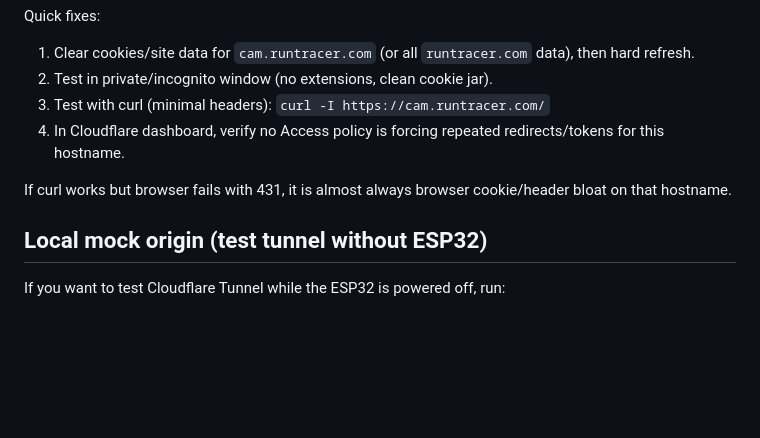
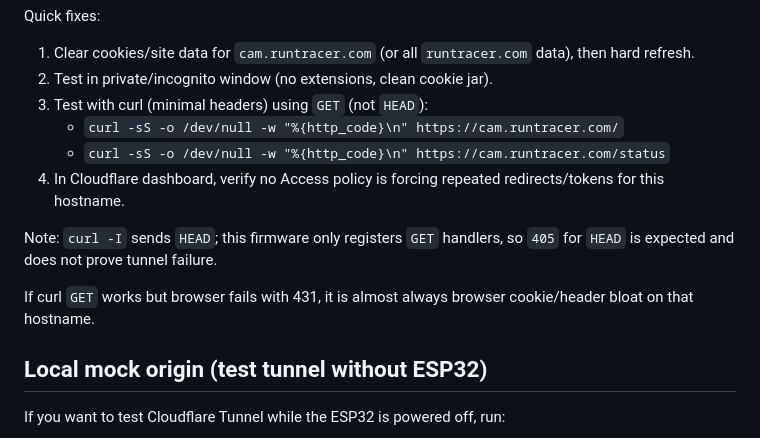
Before and after one commit to christianburger/webcam, a Markdown page: main/README.md, the part around the change. Rendered like a GitHub page; blank space fills up the shorter version.

Commit message:
docs: clarify curl HEAD 405 vs GET checks

```diff
--- a/main/README.md
+++ b/main/README.md
@@ -238,10 +238,14 @@ Quick fixes:
 
 1. Clear cookies/site data for `cam.runtracer.com` (or all `runtracer.com` data), then hard refresh.
 2. Test in private/incognito window (no extensions, clean cookie jar).
-3. Test with curl (minimal headers): `curl -I https://cam.runtracer.com/`
+3. Test with curl (minimal headers) using `GET` (not `HEAD`):
+   - `curl -sS -o /dev/null -w "%{http_code}\n" https://cam.runtracer.com/`
+   - `curl -sS -o /dev/null -w "%{http_code}\n" https://cam.runtracer.com/status`
 4. In Cloudflare dashboard, verify no Access policy is forcing repeated redirects/tokens for this hostname.
 
-If curl works but browser fails with 431, it is almost always browser cookie/header bloat on that hostname.
+Note: `curl -I` sends `HEAD`; this firmware only registers `GET` handlers, so `405` for `HEAD` is expected and does not prove tunnel failure.
+
+If curl `GET` works but browser fails with 431, it is almost always browser cookie/header bloat on that hostname.
 
 ## Local mock origin (test tunnel without ESP32)
 
```
